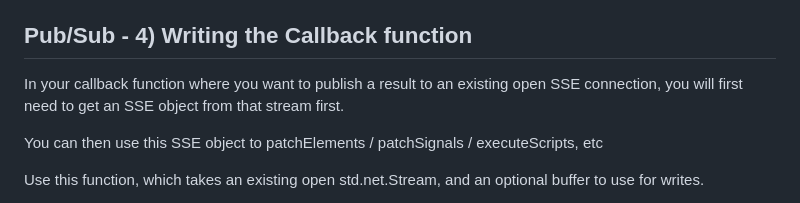
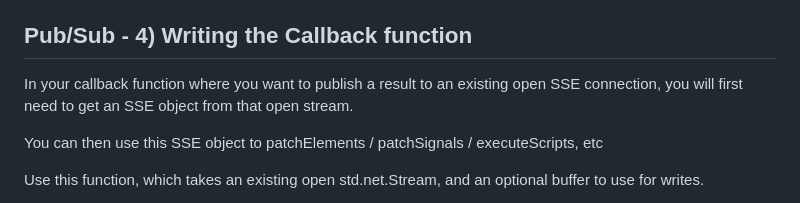
Before and after one commit to zigster64/datastar.http.zig, a Markdown page: README.md, the part around the change. Rendered like a GitHub page.

```diff
--- a/README.md
+++ b/README.md
@@ -585,7 +585,7 @@ using `publishCatList`
 ## Pub/Sub - 4) Writing the Callback function
 
 In your callback function where you want to publish a result to an existing open SSE connection,
-you will first need to get an SSE object from that stream first.
+you will first need to get an SSE object from that open stream.
 
 You can then use this SSE object to patchElements / patchSignals / executeScripts, etc
 
```
